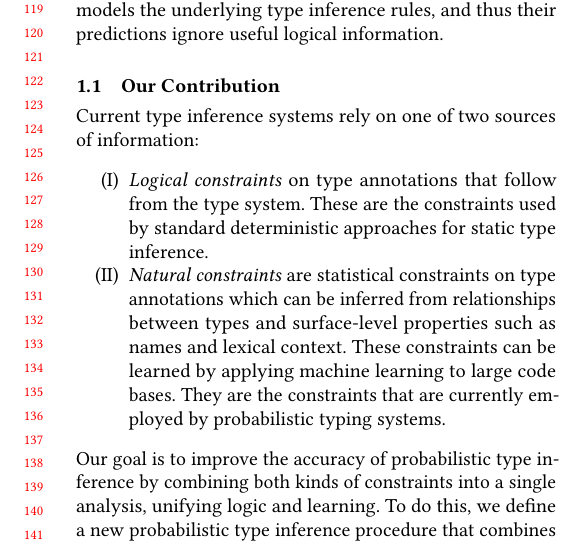
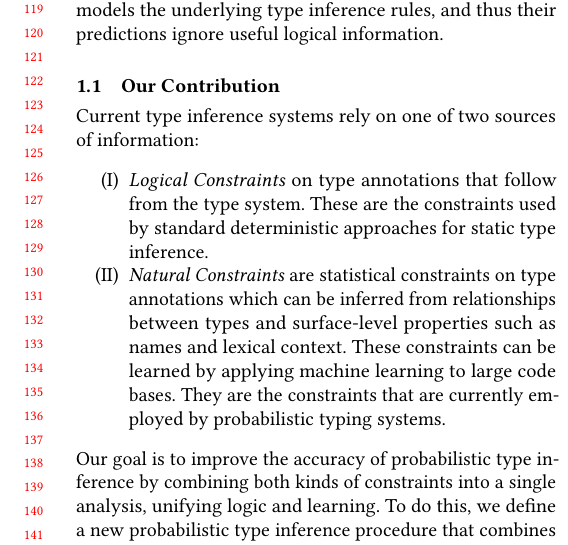
Before and after one commit to eirenevp/opttyper-paper, a LaTeX paper (main.tex): part of one column of page 2 of 14, cut so that both start at the same text. Compiled offline with pdfLaTeX.

Commit message:
Minor update

```diff
--- a/main.tex
+++ b/main.tex
@@ -436,9 +436,9 @@ type inference rules, and thus their predictions ignore useful logical informati
 Current type inference systems rely
 on one of two sources of information:
 \begin{enumerate}[label=(\Roman*)]
-	\item \emph{Logical constraints} on type annotations that follow from the type system.
+	\item \emph{Logical Constraints} on type annotations that follow from the type system.
 	      These are the  constraints used by standard deterministic approaches for static type inference.
-	\item \emph{Natural constraints} are statistical constraints on type annotations
+	\item \emph{Natural Constraints} are statistical constraints on type annotations
 	      which can be inferred from relationships between types and surface-level properties such as names and lexical context.
 	      These constraints can be learned by applying machine learning to large code bases.
 	      They are the constraints that are currently employed by probabilistic typing systems.
```
